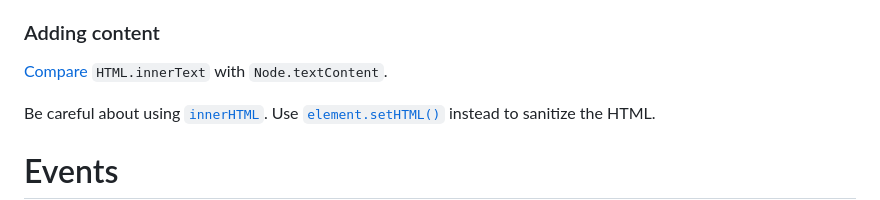
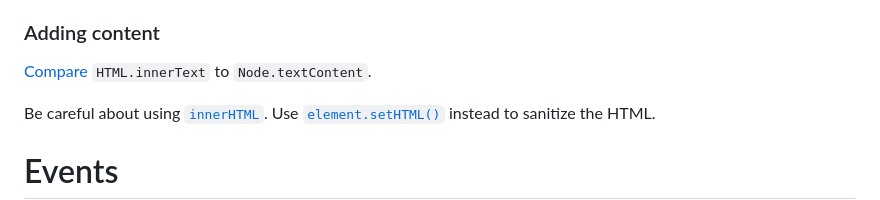
Before and after one commit to MeanSoybean/dom-manip-events, a Markdown page: README.md, the part around the change printed below. GitHub-like rendering.

```diff
--- a/README.md
+++ b/README.md
@@ -56,7 +56,7 @@ You can use _relational selectors_ such as `firstElementChild`, `lastElementChil
 
 ### Adding content
 
-[Compare](https://developer.mozilla.org/en-US/docs/Web/API/HTMLElement/innerText#examples) `HTML.innerText` with `Node.textContent`.
+[Compare](https://developer.mozilla.org/en-US/docs/Web/API/HTMLElement/innerText#examples) `HTML.innerText` to `Node.textContent`.
 
 Be careful about using [`innerHTML`](<https://developer.mozilla.org/en-US/docs/Web/API/Element/innerHTML#usage_notes:~:text=Note%3A%20This%20is%20a%20security%20risk%20if%20the%20string%20to%20be%20inserted%20might%20contain%20potentially%20malicious%20content.%20When%20inserting%20user%2Dsupplied%20data%20you%20should%20always%20consider%20using%20Element.setHTML()%20instead%2C%20in%20order%20to%20sanitize%20the%20content%20before%20it%20is%20inserted.>). Use [`element.setHTML()`](https://developer.mozilla.org/en-US/docs/Web/API/Element/setHTML) instead to sanitize the HTML.
 
```
Also changed, not shown: other parts of README.md (+1 -1 lines).
